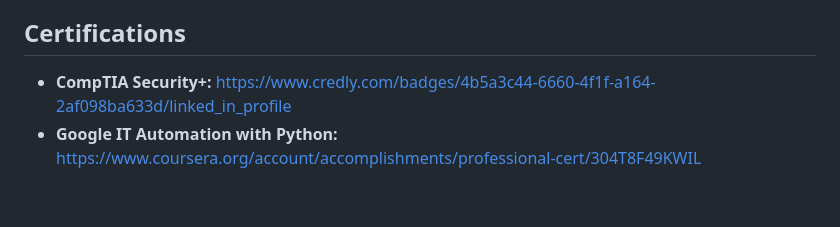
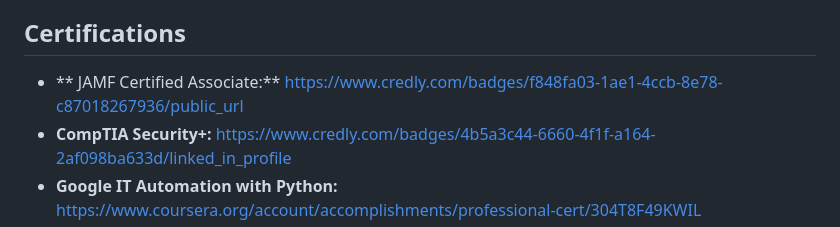
Before and after one commit to systemnyc/systemnyc, a Markdown page: README.md, the part around the change. Rendered like a GitHub page; blank space fills up the shorter version.

Commit message:
Update README.md
Added JAMF Certified Associate

```diff
--- a/README.md
+++ b/README.md
@@ -13,7 +13,7 @@
 Driven IT professional committed to building a career in automation engineering. Leveraging my experience in IT infrastructure and my passion for learning, I'm actively developing the skills to streamline processes and create efficient solutions.
 
 ## **Certifications**
-
+- ** JAMF Certified Associate:** https://www.credly.com/badges/f848fa03-1ae1-4ccb-8e78-c87018267936/public_url
 - **CompTIA Security+:** https://www.credly.com/badges/4b5a3c44-6660-4f1f-a164-2af098ba633d/linked_in_profile
 - **Google IT Automation with Python:** https://www.coursera.org/account/accomplishments/professional-cert/304T8F49KWIL
 - **Google AI Essentials:** https://www.coursera.org/account/accomplishments/verify/JSYU11W7ETDS
```
